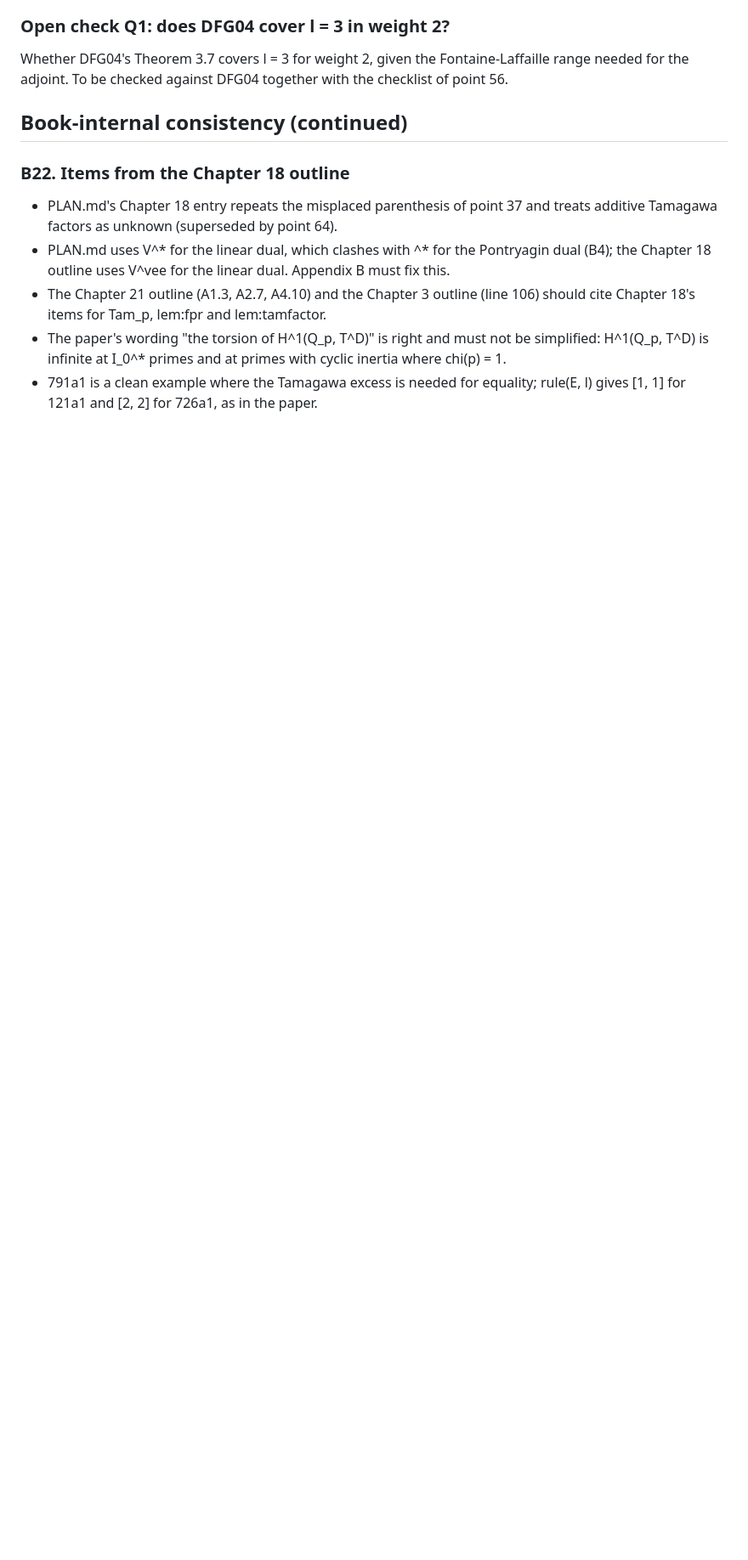
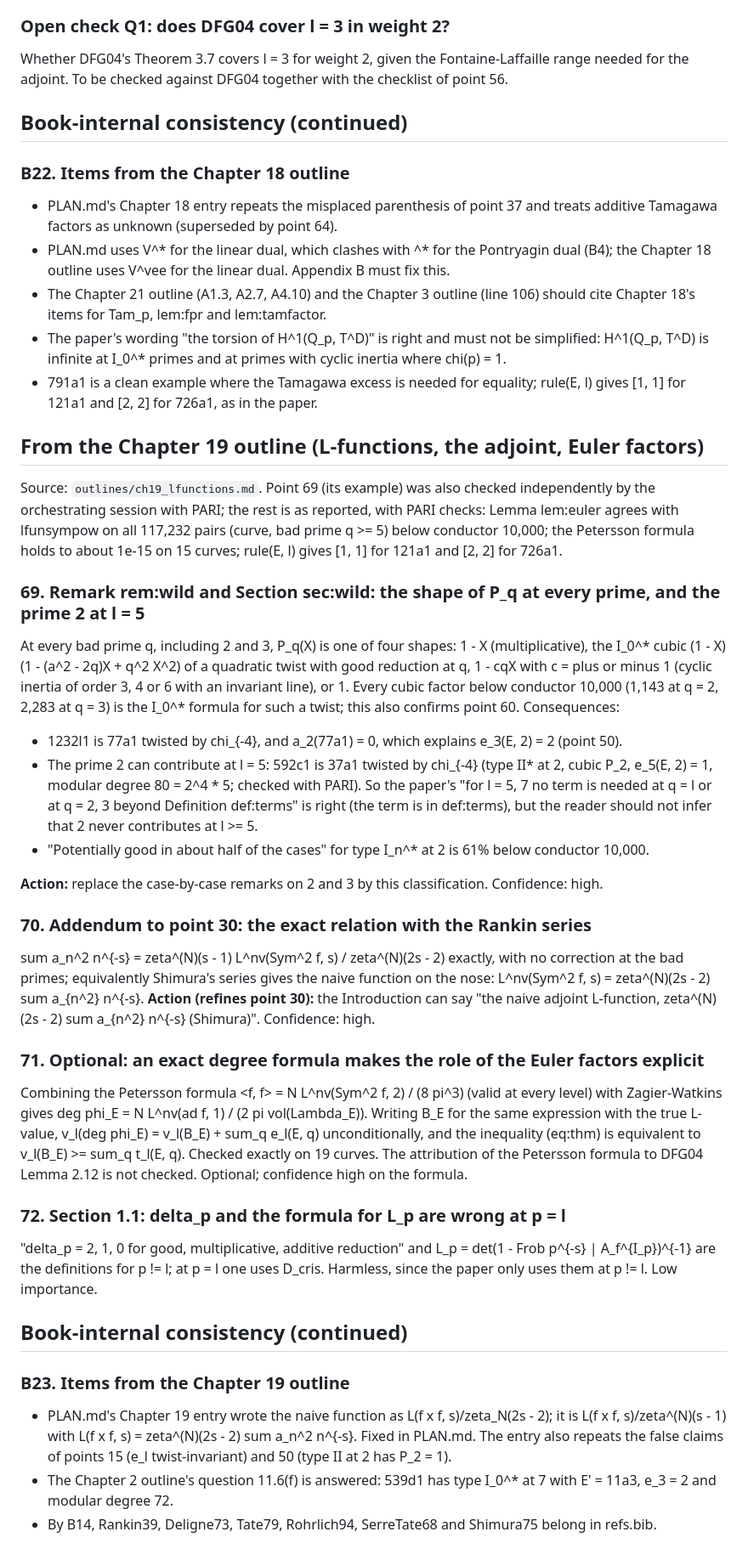
Before and after one commit to dsr001001/modular_math_book, a Markdown page: important/important_notes.md, the part around the change. Shown at 85% size. Rendered like a GitHub page; blank space fills up the shorter version.

Commit message:
Add the Chapter 19 outline; fix the Rankin-Selberg formula in the plan
The outline has 38 line-up items in eleven sections and a section plan of
about 1975 lines, with Lemma lem:euler checked against PARI on 117,232 pairs.
Points 69 to 72 (shape of P_q at every prime, the prime 2 at l = 5 via 592c1,
the exact Rankin relation, an exact degree formula) and book-internal note
B23 are recorded; PLAN.md's naive L-function formula is corrected.

Co-Authored-By: Claude Opus 5.5 <noreply@anthropic.com>
Claude-Session: https://claude.ai/code/session_011gKqxgxPjZy6pG9iLn7DVD

```diff
--- a/important/important_notes.md
+++ b/important/important_notes.md
@@ -927,3 +927,59 @@ adjoint. To be checked against DFG04 together with the checklist of point 56.
   infinite at I_0^* primes and at primes with cyclic inertia where chi(p) = 1.
 * 791a1 is a clean example where the Tamagawa excess is needed for equality; rule(E, l) gives [1, 1] for 121a1
   and [2, 2] for 726a1, as in the paper.
+
+## From the Chapter 19 outline (L-functions, the adjoint, Euler factors)
+
+Source: `outlines/ch19_lfunctions.md`. Point 69 (its example) was also checked independently by the
+orchestrating session with PARI; the rest is as reported, with PARI checks: Lemma lem:euler agrees with
+lfunsympow on all 117,232 pairs (curve, bad prime q >= 5) below conductor 10,000; the Petersson formula holds
+to about 1e-15 on 15 curves; rule(E, l) gives [1, 1] for 121a1 and [2, 2] for 726a1.
+
+### 69. Remark rem:wild and Section sec:wild: the shape of P_q at every prime, and the prime 2 at l = 5
+
+At every bad prime q, including 2 and 3, P_q(X) is one of four shapes: 1 - X (multiplicative), the I_0^* cubic
+(1 - X)(1 - (a^2 - 2q)X + q^2 X^2) of a quadratic twist with good reduction at q, 1 - cqX with c = plus or
+minus 1 (cyclic inertia of order 3, 4 or 6 with an invariant line), or 1. Every cubic factor below conductor
+10,000 (1,143 at q = 2, 2,283 at q = 3) is the I_0^* formula for such a twist; this also confirms point 60.
+Consequences:
+
+* 1232l1 is 77a1 twisted by chi_{-4}, and a_2(77a1) = 0, which explains e_3(E, 2) = 2 (point 50).
+* The prime 2 can contribute at l = 5: 592c1 is 37a1 twisted by chi_{-4} (type II* at 2, cubic P_2,
+  e_5(E, 2) = 1, modular degree 80 = 2^4 * 5; checked with PARI). So the paper's "for l = 5, 7 no term is
+  needed at q = l or at q = 2, 3 beyond Definition def:terms" is right (the term is in def:terms), but the
+  reader should not infer that 2 never contributes at l >= 5.
+* "Potentially good in about half of the cases" for type I_n^* at 2 is 61% below conductor 10,000.
+
+**Action:** replace the case-by-case remarks on 2 and 3 by this classification. Confidence: high.
+
+### 70. Addendum to point 30: the exact relation with the Rankin series
+
+sum a_n^2 n^{-s} = zeta^(N)(s - 1) L^nv(Sym^2 f, s) / zeta^(N)(2s - 2) exactly, with no correction at the bad
+primes; equivalently Shimura's series gives the naive function on the nose:
+L^nv(Sym^2 f, s) = zeta^(N)(2s - 2) sum a_{n^2} n^{-s}. **Action (refines point 30):** the Introduction can say
+"the naive adjoint L-function, zeta^(N)(2s - 2) sum a_{n^2} n^{-s} (Shimura)". Confidence: high.
+
+### 71. Optional: an exact degree formula makes the role of the Euler factors explicit
+
+Combining the Petersson formula <f, f> = N L^nv(Sym^2 f, 2) / (8 pi^3) (valid at every level) with
+Zagier-Watkins gives deg phi_E = N L^nv(ad f, 1) / (2 pi vol(Lambda_E)). Writing B_E for the same expression
+with the true L-value, v_l(deg phi_E) = v_l(B_E) + sum_q e_l(E, q) unconditionally, and the inequality
+(eq:thm) is equivalent to v_l(B_E) >= sum_q t_l(E, q). Checked exactly on 19 curves. The attribution of the
+Petersson formula to DFG04 Lemma 2.12 is not checked. Optional; confidence high on the formula.
+
+### 72. Section 1.1: delta_p and the formula for L_p are wrong at p = l
+
+"delta_p = 2, 1, 0 for good, multiplicative, additive reduction" and L_p = det(1 - Frob p^{-s} | A_f^{I_p})^{-1}
+are the definitions for p != l; at p = l one uses D_cris. Harmless, since the paper only uses them at p != l.
+Low importance.
+
+## Book-internal consistency (continued)
+
+### B23. Items from the Chapter 19 outline
+
+* PLAN.md's Chapter 19 entry wrote the naive function as L(f x f, s)/zeta_N(2s - 2); it is
+  L(f x f, s)/zeta^(N)(s - 1) with L(f x f, s) = zeta^(N)(2s - 2) sum a_n^2 n^{-s}. Fixed in PLAN.md. The entry
+  also repeats the false claims of points 15 (e_l twist-invariant) and 50 (type II at 2 has P_2 = 1).
+* The Chapter 2 outline's question 11.6(f) is answered: 539d1 has type I_0^* at 7 with E' = 11a3, e_3 = 2 and
+  modular degree 72.
+* By B14, Rankin39, Deligne73, Tate79, Rohrlich94, SerreTate68 and Shimura75 belong in refs.bib.
```
Also changed, not shown: PLAN.md (+1 -1 lines), outlines/ch19_lfunctions.md (+3 -2 lines).
